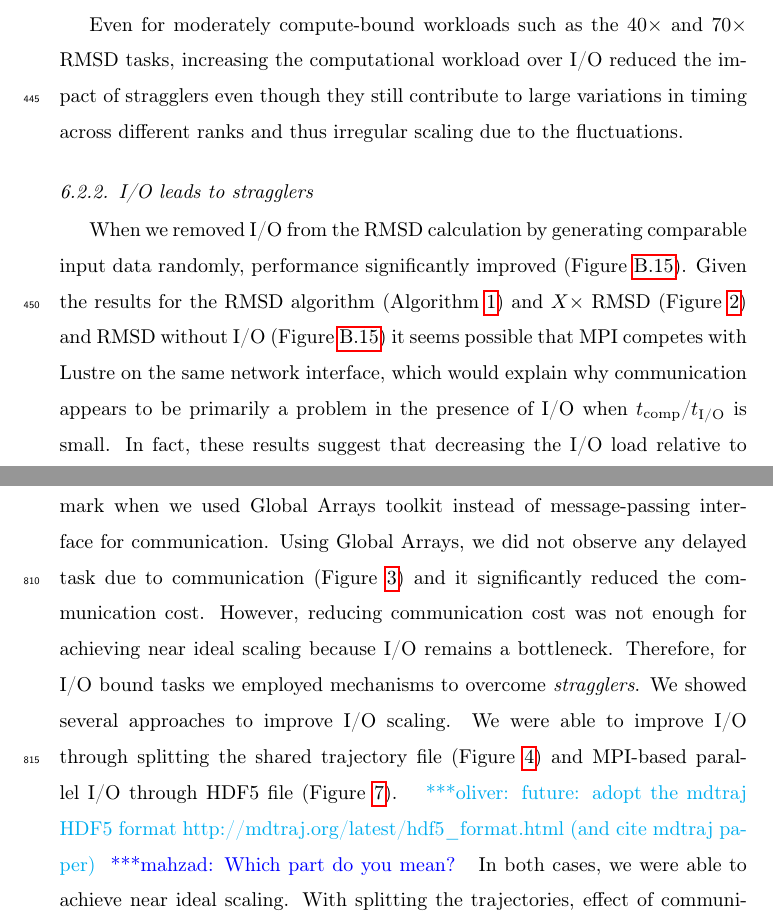
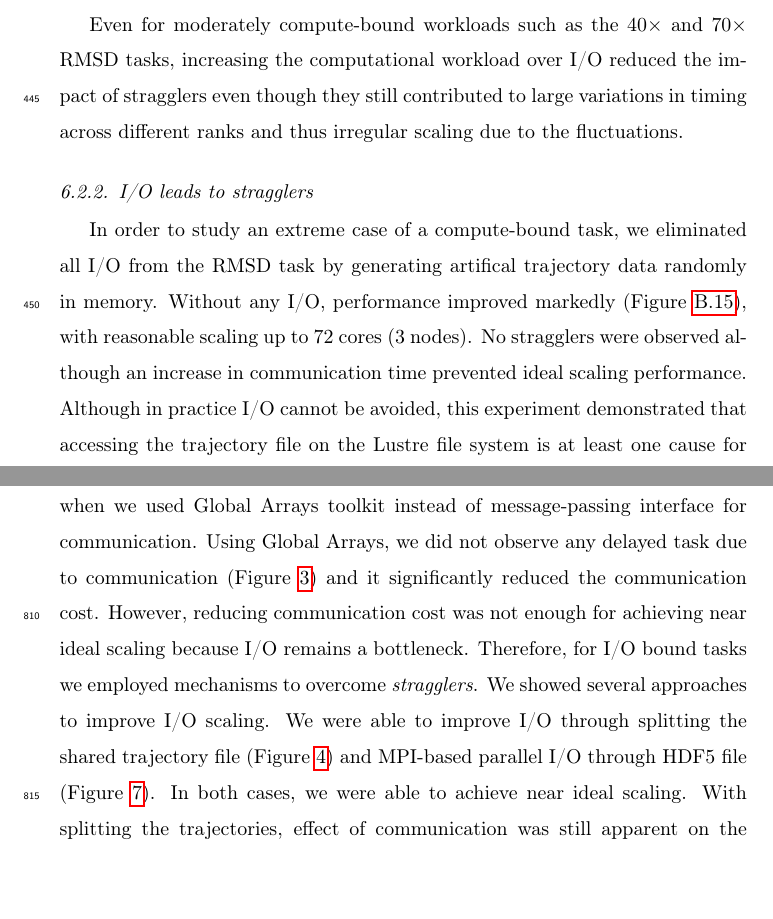
Before and after one commit to hpcanalytics/paper-hpc-py-parallel-mdanalysis, a LaTeX paper (main.tex, which reads conclusion.tex, experiments.tex): two parts of pages 21 and 39 of 46, joined at a grey line, cut so that both start at the same text, the shorter picture padded with empty space. Compiled offline with pdfLaTeX.

Commit message:
tightened "I/O leads to stragglers" mini section
Removed the speculation regarding communication/I/O interference from the section because we have not really talked about communication yet.
Moved as comment to Conclusions --- maybe use later there.

Also removed mdtraj hdf format comment from Conclusions: we would implement
h5md instead.

```diff
--- a/conclusion.tex
+++ b/conclusion.tex
@@ -32,7 +40,9 @@ However, reducing communication cost was not enough for achieving near ideal sca
 Therefore, for I/O bound tasks we employed mechanisms to overcome \emph{stragglers}.
 We showed several approaches to improve I/O scaling.
 We were able to improve I/O through splitting the shared trajectory file (Figure \ref{fig:MPIwithIO-split}) and MPI-based parallel I/O through HDF5 file (Figure \ref{fig:MPIwithIO-hdf5}).
-\obnote{future: adopt the mdtraj HDF5 format http://mdtraj.org/latest/hdf5\_format.html (and cite mdtraj paper)}\mknote{Which part do you mean?}
+% OB: add H5MD trajectory format to MDAnalysis
+%     https://github.com/MDAnalysis/mdanalysis/issues/762
+%     https://github.com/pdebuyl/pyh5md
 In both cases, we were able to achieve near ideal scaling.
 With splitting the trajectories, effect of communication was still apparent on the performance which was because $\frac{\tcomp}{\tcomm} \ll 1$; however together with
 Global Arrays toolkit we could achieve near ideal scaling (Figure \ref{fig:MPIwithIO-split}).
--- a/experiments.tex
+++ b/experiments.tex
@@ -142,14 +142,15 @@ which correspond to $1\times$ RMSD, $40\times$ RMSD, $70\times$ RMSD, and $100\t
 \label{fig:tcomp_tIO_effect}
 \end{figure}
 
-Even for moderately compute-bound workloads such as the $40\times$ and $70\times$ RMSD tasks, increasing the computational workload over I/O reduced the impact of stragglers even though they still contribute to large variations in timing across different ranks and thus irregular scaling due to the fluctuations.
+Even for moderately compute-bound workloads such as the $40\times$ and $70\times$ RMSD tasks, increasing the computational workload over I/O reduced the impact of stragglers even though they still contributed to large variations in timing across different ranks and thus irregular scaling due to the fluctuations.
 
 \subsubsection{I/O leads to stragglers}
 
-When we removed I/O from the RMSD calculation by generating comparable input data randomly, performance significantly improved (Figure \ref{fig:MPIwithoutIO}).
-Given the results for the RMSD algorithm (Algorithm \ref{alg:RMSD}) and $X\times$ RMSD (Figure \ref{fig:tcomp_tIO_effect}) and RMSD without I/O (Figure \ref{fig:MPIwithoutIO}) it seems possible that MPI competes with Lustre on the same network interface, which would explain why communication appears to be primarily a problem in the presence of I/O when \tcomp/\tIO is small.
-In fact, these results suggest that decreasing the I/O load relative to the compute load should open up the network for communication.
-This can be confirmed from other previous studies as well \cite{VMD2013, Kevin2018}. % TODO: cite 2018 CPPC paper
+In order to study an extreme case of a compute-bound task, we eliminated all I/O from the RMSD task by generating artifical trajectory data randomly in memory.
+Without any I/O, performance improved markedly (Figure \ref{fig:MPIwithoutIO}), with reasonable scaling up to 72 cores (3 nodes).
+No stragglers were observed although an increase in communication time prevented ideal scaling performance.
+Although in practice I/O cannot be avoided, this experiment demonstrated that accessing the trajectory file on the Lustre file system is at least one cause for the observed stragglers.
+
 
 \subsection{Communication Cost and Application of Global Arrays}
 \label{Global-Array}
```
Also changed, not shown: conclusion.tex (8 more changed lines).
